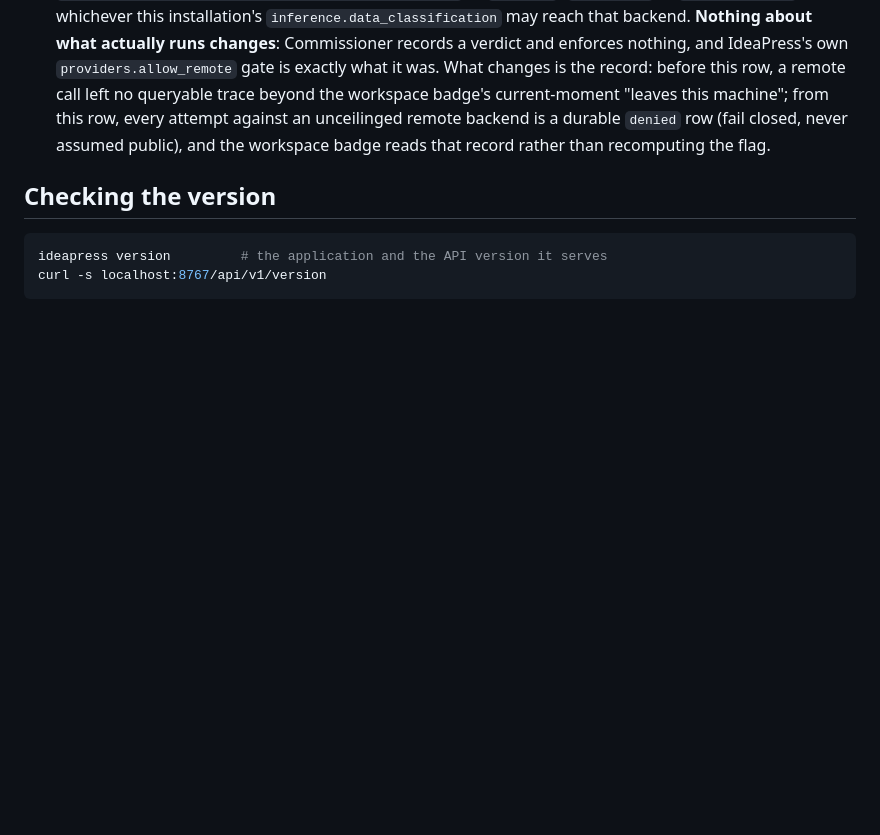
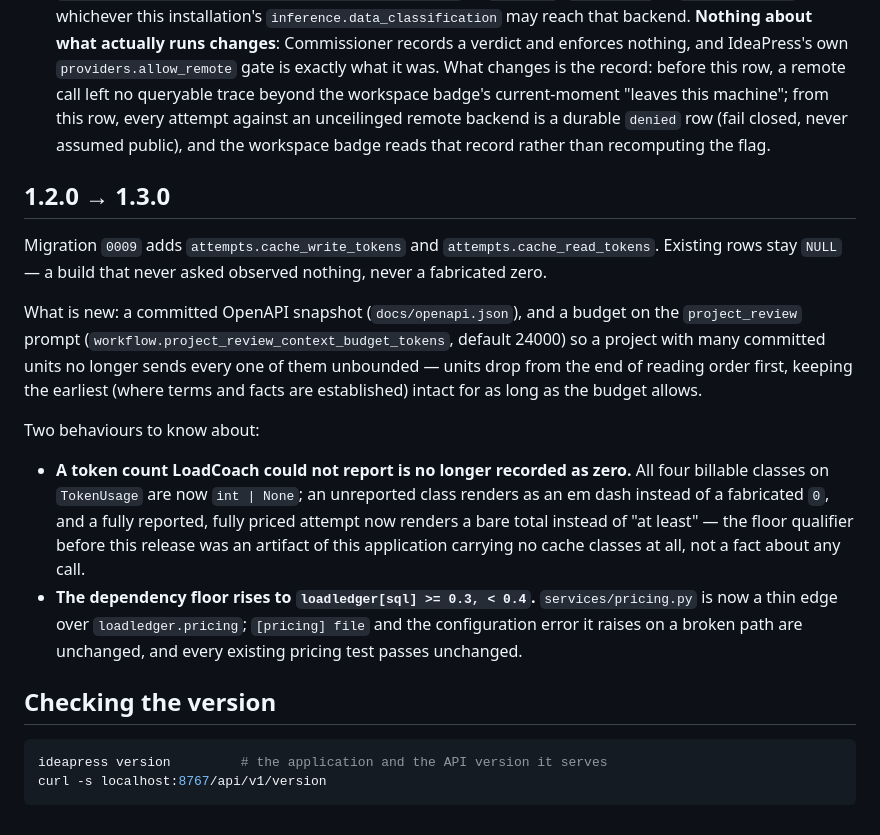
Before and after one commit to JPKell/IdeaPress, a Markdown page: docs/upgrading.md, the part around the change. GitHub-like rendering; blank space fills up the shorter version.

Commit message:
docs(ideapress): refresh upgrading.md through 1.3.0
M9 audit Group 5, item D9: upgrading.md stopped at 1.2.0 (still marked
"unreleased"). Adds the 1.2.0 -> 1.3.0 section: migration 0009
(cache token columns), the fabricated-zero fix, and the loadledger
0.3.0 floor.

````diff
--- a/docs/upgrading.md
+++ b/docs/upgrading.md
@@ -78,6 +78,28 @@ One behaviour to know about if you run a remote backend (`loadcoach` or `openai_
   backend is a durable `denied` row (fail closed, never assumed public), and the workspace badge
   reads that record rather than recomputing the flag.
 
+## 1.2.0 → 1.3.0
+
+Migration `0009` adds `attempts.cache_write_tokens` and `attempts.cache_read_tokens`. Existing
+rows stay `NULL` — a build that never asked observed nothing, never a fabricated zero.
+
+What is new: a committed OpenAPI snapshot (`docs/openapi.json`), and a budget on the
+`project_review` prompt (`workflow.project_review_context_budget_tokens`, default 24000) so a
+project with many committed units no longer sends every one of them unbounded — units drop from
+the end of reading order first, keeping the earliest (where terms and facts are established)
+intact for as long as the budget allows.
+
+Two behaviours to know about:
+
+* **A token count LoadCoach could not report is no longer recorded as zero.** All four billable
+  classes on `TokenUsage` are now `int | None`; an unreported class renders as an em dash instead
+  of a fabricated `0`, and a fully reported, fully priced attempt now renders a bare total instead
+  of "at least" — the floor qualifier before this release was an artifact of this application
+  carrying no cache classes at all, not a fact about any call.
+* **The dependency floor rises to `loadledger[sql] >= 0.3, < 0.4`.** `services/pricing.py` is now
+  a thin edge over `loadledger.pricing`; `[pricing] file` and the configuration error it raises on
+  a broken path are unchanged, and every existing pricing test passes unchanged.
+
 ## Checking the version
 
 ```bash
````
Also changed, not shown: CHANGELOG.md (+2 -0 lines).
